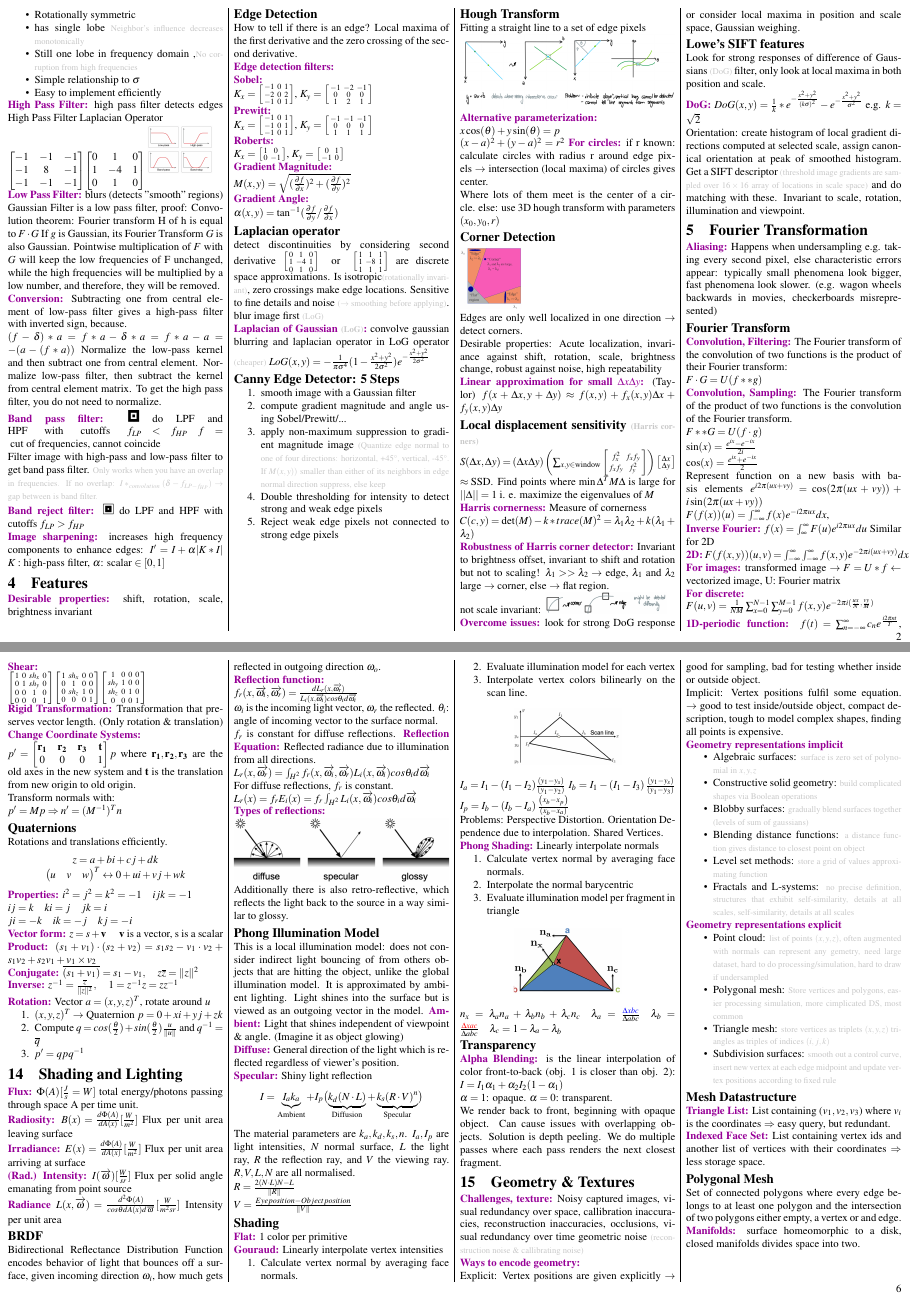
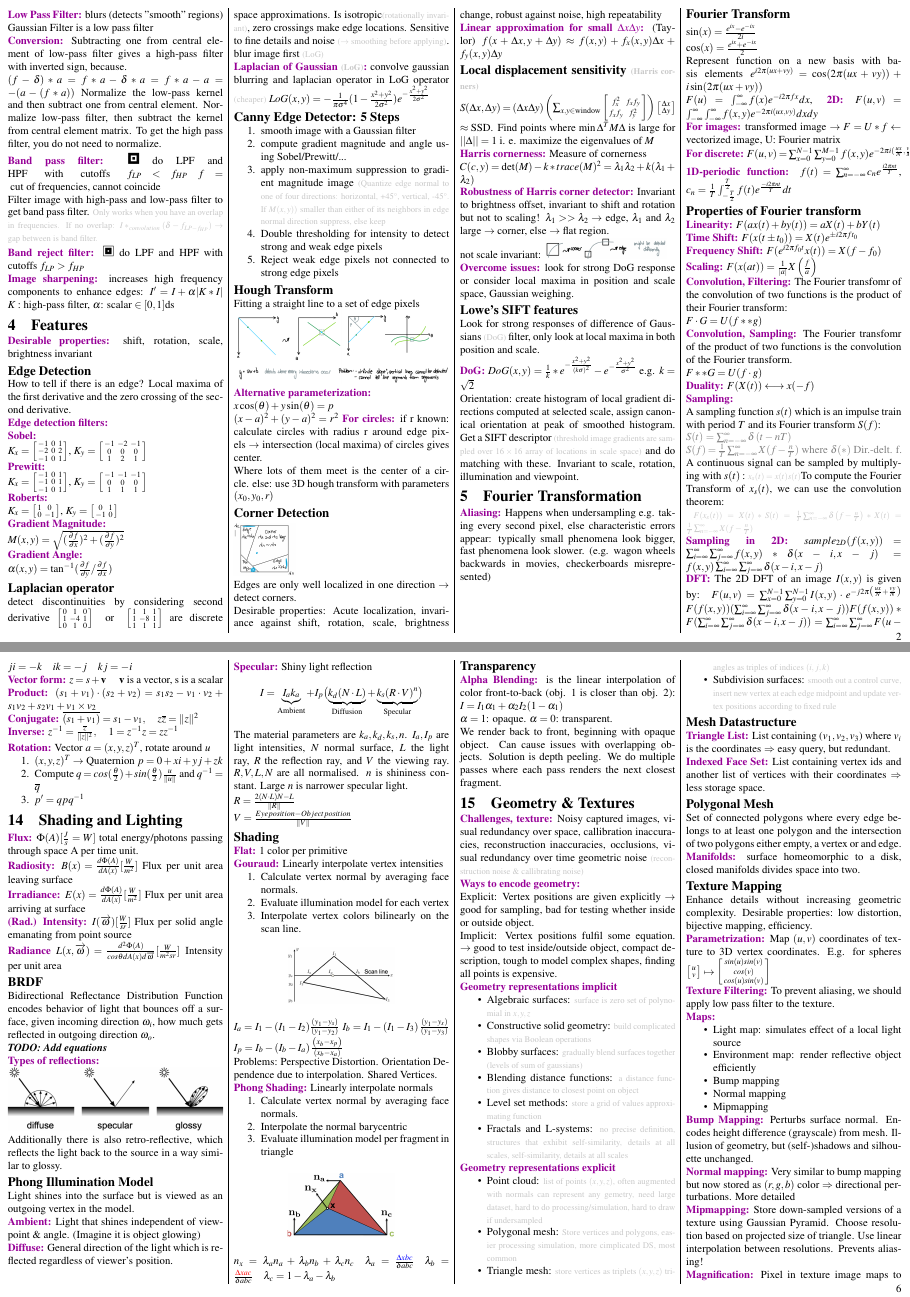
Before and after one commit to Gnkgo/summaries, a LaTeX document (visual-computing/main.tex, which reads visual-computing/chapters/arjun/shading-lighting.tex, visual-computing/chapters/jo/fourier-transform.tex, visual-computing/chapters/jo/image-filtering.tex): pages 2 and 6 of 9 before the commit and pages 2 and 6 of 8 after it, joined at a grey line. Compiled offline with pdfLaTeX.

Commit message:
Revert "fusion"
This reverts commit 3b8af459e31fc383ce428236a612596a5874be8b.

```diff
--- a/visual-computing/chapters/arjun/shading-lighting.tex
+++ b/visual-computing/chapters/arjun/shading-lighting.tex
@@ -5,32 +5,21 @@
 \greenbf{(Rad.) Intensity:} $I(\overrightarrow{\omega}) [\frac{W}{sr}]$ Flux per solid angle emanating from point source\\
 \greenbf{Radiance} $L(x, \overrightarrow{\omega}) = \frac{d^2 \Phi(A)}{cos\theta dA(x) d\overrightarrow{\omega}} [\frac{W}{m^2 sr}]$ Intensity per unit area
 \subsection*{BRDF}
-Bidirectional Reflectance Distribution Function encodes behavior of light that bounces off a surface, given incoming direction $\omega_i$, how much gets reflected in outgoing direction $\omega_o$. \\
-\greenbf{Reflection function:} \\
-$f_r(x,\overrightarrow{\omega_i}, \overrightarrow{\omega_r}) = \frac{dL_r(x, \overrightarrow{\omega_r})}{L_i(x, \overrightarrow{\omega_i}) cos \theta_i d\overrightarrow{\omega_i}}$ \\
-$\omega_i$ is the incoming light vector, $\omega_r$ the reflected. $\theta_i$: angle of incoming vector to the surface normal. \\
-$f_r$ is constant for diffuse reflections.
-\greenbf{Reflection Equation:} Reflected radiance due to illumination from all directions. \\
-$L_r(x, \overrightarrow{\omega_r}) = \int_{H^2} f_r(x, \overrightarrow{\omega_i}, \overrightarrow{\omega_r})L_i(x, \overrightarrow{\omega_i}) cos \theta_i d \overrightarrow{\omega_i}$ \\
-For diffuse reflections, $f_r$ is constant. \\
-$L_r(x) = f_r E_i(x) = f_r \int_{H^2}L_i(x, \overrightarrow{\omega_i}) cos \theta_i d \overrightarrow{\omega_i}$
+Bidirectional Reflectance Distribution Function encodes behavior of light that bounces off a surface, given incoming direction $\omega_i$, how much gets reflected in outgoing direction $\omega_o$.
 
 
-
-
+\textit{\textbf{TODO: Add equations }}
 
 \greenbf{Types of reflections:}\\
 \includegraphics*[width = \columnwidth]{arjun/light-reflections.png}
 Additionally there is also retro-reflective, which reflects the light back to the source in a way similar to glossy.
-
 \subsection*{Phong Illumination Model}
-This is a local illumination model: does not consider indirect light bouncing of from others objects that are hitting the object, unlike the global illumination model. It is approximated by ambient lighting.
-Light shines into the surface but is viewed as an outgoing vector in the model.
-\greenbf{Ambient:} Light that shines independent of viewpoint \& angle. (Imagine it as object glowing) \\
+Light shines into the surface but is viewed as an outgoing vertex in the model.\\
+\greenbf{Ambient:} Light that shines independent of viewpoint \& angle. (Imagine it is object glowing) \\
 \greenbf{Diffuse:} General direction of the light which is reflected regardless of viewer's position.\\
 \greenbf{Specular:} Shiny light reflection
 $$I = \underbrace{I_ak_a }_\text{Ambient} + I_p \bigl( \underbrace{k_d(N \cdot L)}_\text{Diffusion} + \underbrace{k_s(R \cdot V)^n}_\text{Specular} \bigr)$$
-The material parameters are $k_a, k_d, k_s, n$. $I_a, I_p$ are light intensities, $N$ normal surface, $L$ the light ray, $R$ the reflection ray, and $V$ the viewing ray. $R, V, L, N$ are all normalised. \\
+The material parameters are $k_a, k_d, k_s, n$. $I_a, I_p$ are light intensities, $N$ normal surface, $L$ the light ray, $R$ the reflection ray, and $V$ the viewing ray. $R, V, L, N$ are all normalised. $n$ is shininess constant. Large $n$ is narrower specular light. \\
 $R = \frac{2(N \cdot L)N - L}{\lVert R \rVert} $ \\
 $V = \frac{Eye position - Object position}{\lVert V \rVert} $
 \subsection*{Shading}
--- a/visual-computing/chapters/jo/fourier-transform.tex
+++ b/visual-computing/chapters/jo/fourier-transform.tex
@@ -3,25 +3,22 @@
 \section{Fourier Transformation}
 \greenbf{Aliasing:} Happens when undersampling e.g. taking every second pixel, else characteristic errors appear: typically small phenomena look bigger, fast phenomena look slower. (e.g. wagon wheels backwards in movies, checkerboards misrepresented)
 \subsection*{Fourier Transform}
-\greenbf{Convolution, Filtering:} The Fourier transform of the convolution of two functions is the product of their Fourier transform:\\
-$F \cdot G = U(f ** g)$\\
-\greenbf{Convolution, Sampling:} The Fourier transform of the product of two functions is the convolution of the Fourier transform.\\
-$F ** G = U(f \cdot g)$\\
 $\sin(x) = \frac{e^{ix} - e^{-ix}}{2i}$\\
 $\cos(x) = \frac{e^{ix} + e^{-ix}}{2}$\\
 Represent function on a new basis with basis elements $e^{i 2 \pi (ux + vy)} = \cos(2 \pi (ux + vy)) + i \sin(2 \pi (ux + vy))$\\
-$F(f(x))(u) = \int_{-\infty}^{\infty} f(x) e^{-i 2 \pi ux} dx$, \\
-\greenbf{Inverse Fourier:} $f(x) = \int_{\infty}^{\infty} F(u)e^{i2\pi ux} du$ Similar for 2D \\
-\greenbf{2D:} $F(f(x,y))(u, v) = \int_{-\infty}^{\infty} \int_{-\infty}^{\infty} f(x, y) e^{-2\pi i (ux + vy)}dx dy$\\
+$F(u) = \int_{-\infty}^{\infty} f(x) e^{-i 2 \pi fx} dx$, \greenbf{2D:} $F(u, v) = \int_{-\infty}^{\infty} \int_{-\infty}^{\infty} f(x, y) e^{-2\pi i (ux, vy)}dx dy$\\
 \greenbf{For images:} transformed image $\rightarrow$ $F = U * f$ $\leftarrow$ vectorized image, U: Fourier matrix\\
-\greenbf{For discrete:} \\$F(u, v) = \frac{1}{NM}\sum_{x=0}^{N-1} \sum_{y=0}^{M-1} f(x, y) e^{-2\pi i (\frac{ux}{N}, \frac{vy}{M})}$\\ % source: Processing Signals Slide 15
+\greenbf{For discrete:} $F(u, v) = \sum_{x=0}^{N-1} \sum_{y=0}^{M-1} f(x, y) e^{-2\pi i (\frac{ux}{N}, \frac{vy}{M})}$\\
 \greenbf{1D-periodic function:} $f(t) = \sum_{n = -\infty}^{\infty} c_n e^{\frac{i 2 \pi n t}{T}}$, $c_n = \frac{1}{T} \int_{-\frac{T}{2}}^{\frac{T}{2}} f(t) e^{\frac{-i 2 \pi n t}{T}} dt$
 \subsection*{Properties of Fourier transform}
 \greenbf{Linearity:} $F(ax(t) + by(t)) = aX(t) + bY(t)$\\
 \greenbf{Time Shift:} $F(x(t \pm t_0)) = X(t) e^{\pm i 2 \pi f t_0}$\\
 \greenbf{Frequency Shift:} $F(e^{i 2 \pi f_0 t} x(t)) = X(f - f_0)$\\
 \greenbf{Scaling:} $F(x(at)) = \frac{1}{|a|}X\left(\frac{f}{a}\right)$\\
-\greenbf{Convolution:} $F(x(t) * y(t)) = X(f) \cdot Y(f)$\\
+\greenbf{Convolution, Filtering:} The Fourier transfomr of the convolution of two functions is the product of their Fourier transform:\\
+$F \cdot G = U(f ** g)$\\
+\greenbf{Convolution, Sampling:} The Fourier transfomr of the product of two functions is the convolution of the Fourier transform.\\
+$F ** G = U(f \cdot g)$\\
 \greenbf{Duality:} $F(X(t)) \longleftrightarrow x(-f)$
 
 \color{definitionColor}
--- a/visual-computing/chapters/jo/image-filtering.tex
+++ b/visual-computing/chapters/jo/image-filtering.tex
@@ -60,12 +57,10 @@ $$
     %\end{smallmatrix}
 \end{bmatrix}
 $
-\includegraphics[width = 0.3 \columnwidth]{assets/jo/Types_of_Filters.png}
+\includegraphics[width = 0.3 \columnwidth]{assets/jo/types-of-filters.png}
 
 \greenbf{Low Pass Filter:}
-blurs (detects "smooth" regions) Gaussian Filter is a low pass filter, proof: Convolution theorem: Fourier transform H of h is equal to $F \cdot G$
-If $g$ is Gaussian, its Fourier Transform $G$ is also Gaussian.
-Pointwise multiplication of $F$ with $G$ will keep the low frequencies of F unchanged, while the high frequencies will be multiplied by a low number, and therefore, they will be removed.  \\
+blurs (detects "smooth" regions) Gaussian Filter is a low pass filter \\
 \greenbf{Conversion:} Subtracting one from central element of low-pass filter gives a high-pass filter with inverted sign, because.\\
 $(f - \delta) * a = f * a - \delta * a = f * a - a = - (a - (f * a))$ Normalize the low-pass kernel and then subtract one from central element. Normalize low-pass filter, then subtract the kernel from central element matrix. To get the high pass filter, you do not need to normalize.\\
 \greenbf{Band pass filter:}
@@ -74,4 +69,4 @@ do LPF and HPF with cutoffs $f_{LP} < f_{HP} \quad f = \text{ cut of frequencies
 Filter image with high-pass and low-pass filter to get band pass filter. \graytext{Only works when you have an overlap in frequencies. If no overlap: $I *_{convolution} (\delta - f_{LP - f_{HP}}) \rightarrow $ gap between is band filter.}\\
 \greenbf{Band reject filter:} \includegraphics*[width = 0.4cm]{jo/band-reject-filter.png}
 do LPF and HPF with cutoffs $f_{LP} > f_{HP}$\\
-\greenbf{Image sharpening:} increases high frequency components to enhance edges: $I' = I + \alpha |K * I|$ $K:$ high-pass filter, $\alpha$: scalar $\in [0, 1]$
+\greenbf{Image sharpening:} increases high frequency components to enhance edges: $I' = I + \alpha |K * I|$ $K:$ high-pass filter, $\alpha$: scalar $\in [0, 1]$ds
```
Also changed, not shown: visual-computing/chapters/alex/bezier-curves.tex (+1 -2 lines), visual-computing/chapters/alex/ray-tracing.tex (+1 -1 lines), visual-computing/chapters/alex/subdivision-surfaces.tex (+1 -1 lines), visual-computing/chapters/alex/visibility-and-shadows.tex (+24 -1 lines), visual-computing/chapters/animation.tex (deleted, +0 -2 lines), visual-computing/chapters/arjun/color-light.tex (+2 -3 lines), visual-computing/chapters/arjun/signal-processing.tex (+0 -4 lines), visual-computing/chapters/jo/digital-image.tex (+2 -4 lines), visual-computing/chapters/jo/image-segmentation.tex (+1 -1 lines), visual-computing/chapters/jo/optical-flow.tex (+2 -7 lines), visual-computing/chapters/jo/unitary-transforms.tex (+11 -4 lines), visual-computing/assets/jo/Types_of_Filters.png (deleted), visual-computing/assets/jo/corner.png, visual-computing/assets/jo/rasterization.png, 4 more files.
